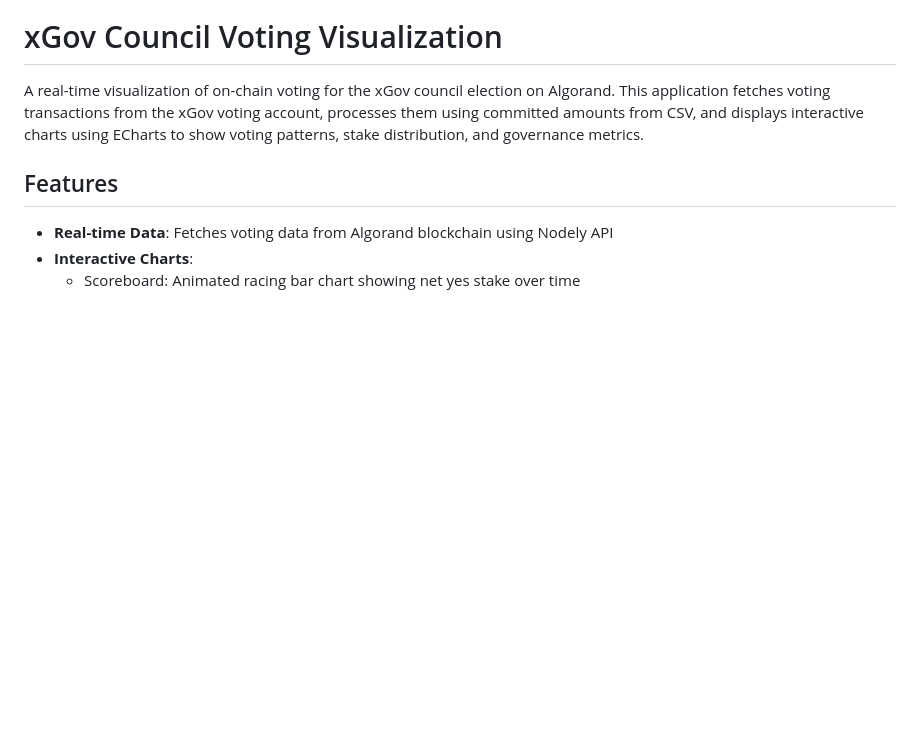
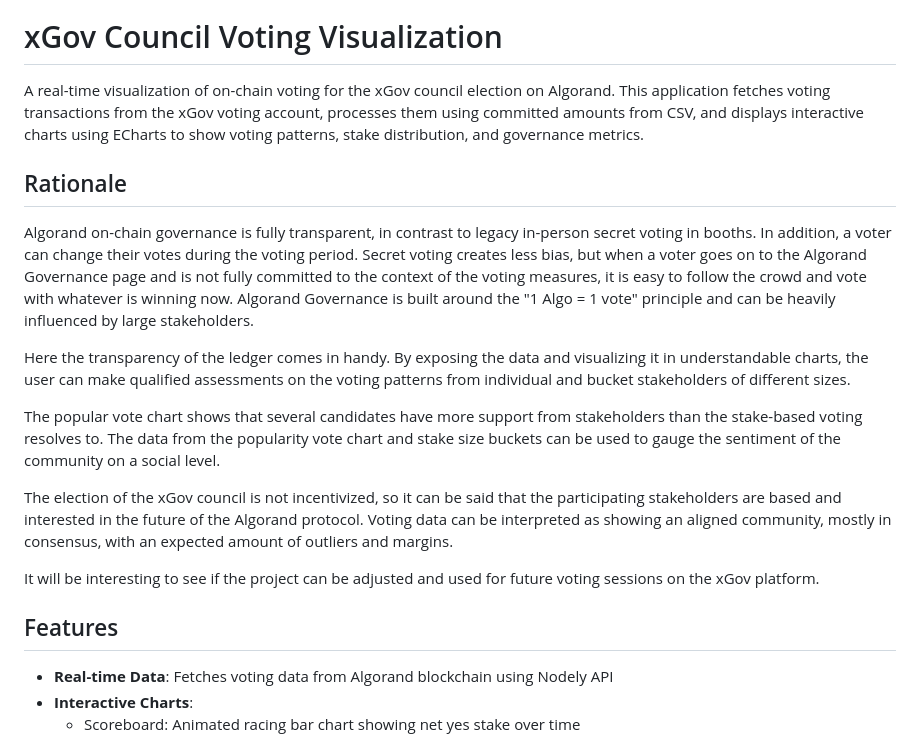
Before and after one commit to knonode/the-voices-of-algorand, a Markdown page: README.md, the part around the change. Drawn GitHub-style; blank space fills up the shorter version.

```diff
--- a/README.md
+++ b/README.md
@@ -1,6 +1,18 @@
 # xGov Council Voting Visualization
 
 A real-time visualization of on-chain voting for the xGov council election on Algorand. This application fetches voting transactions from the xGov voting account, processes them using committed amounts from CSV, and displays interactive charts using ECharts to show voting patterns, stake distribution, and governance metrics.
+
+## Rationale
+
+Algorand on-chain governance is fully transparent, in contrast to legacy in-person secret voting in booths. In addition, a voter can change their votes during the voting period. Secret voting creates less bias, but when a voter goes on to the Algorand Governance page and is not fully committed to the context of the voting measures, it is easy to follow the crowd and vote with whatever is winning now. Algorand Governance is built around the "1 Algo = 1 vote" principle and can be heavily influenced by large stakeholders.
+
+Here the transparency of the ledger comes in handy. By exposing the data and visualizing it in understandable charts, the user can make qualified assessments on the voting patterns from individual and bucket stakeholders of different sizes.
+
+The popular vote chart shows that several candidates have more support from stakeholders than the stake-based voting resolves to. The data from the popularity vote chart and stake size buckets can be used to gauge the sentiment of the community on a social level.
+
+The election of the xGov council is not incentivized, so it can be said that the participating stakeholders are based and interested in the future of the Algorand protocol. Voting data can be interpreted as showing an aligned community, mostly in consensus, with an expected amount of outliers and margins.
+
+It will be interesting to see if the project can be adjusted and used for future voting sessions on the xGov platform.
 
 ## Features
 
```
